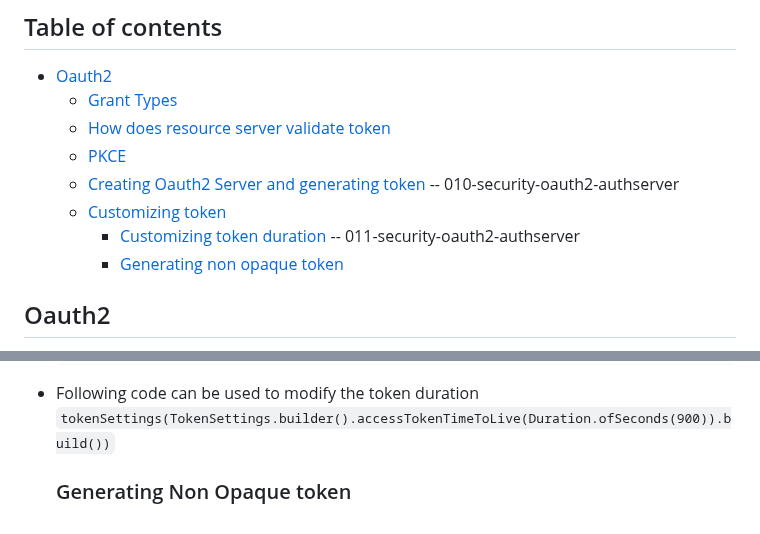
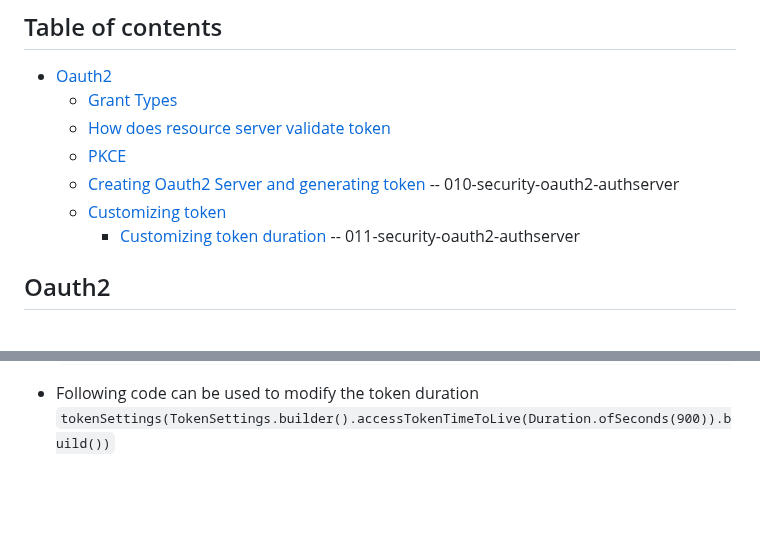
Before and after one commit to singhrakeshgkp/spring_security, a Markdown page: OAuth2.md, 2 parts joined by grey strips. GitHub-like rendering; blank space fills up the shorter version.

````diff
--- a/OAuth2.md
+++ b/OAuth2.md
@@ -7,7 +7,8 @@
   - [Creating Oauth2 Server and generating token](#creating-oauth2-server-and-generating-token)  -- 010-security-oauth2-authserver
   - [Customizing token](#customizing-token)
     - [Customizing token duration](#customizing-token-duration)  -- 011-security-oauth2-authserver
-    - [Generating non opaque token](#)
+
+
 ## Oauth2
 - Basic [Diagram](/oauth2-basic.png)
 - If u see the above diagram two questions arises which are below.
@@ -71,5 +72,3 @@
   ```
 - Following code can be used to modify the token duration
   ```tokenSettings(TokenSettings.builder().accessTokenTimeToLive(Duration.ofSeconds(900)).build())```
-
-  ### Generating Non Opaque token
````
